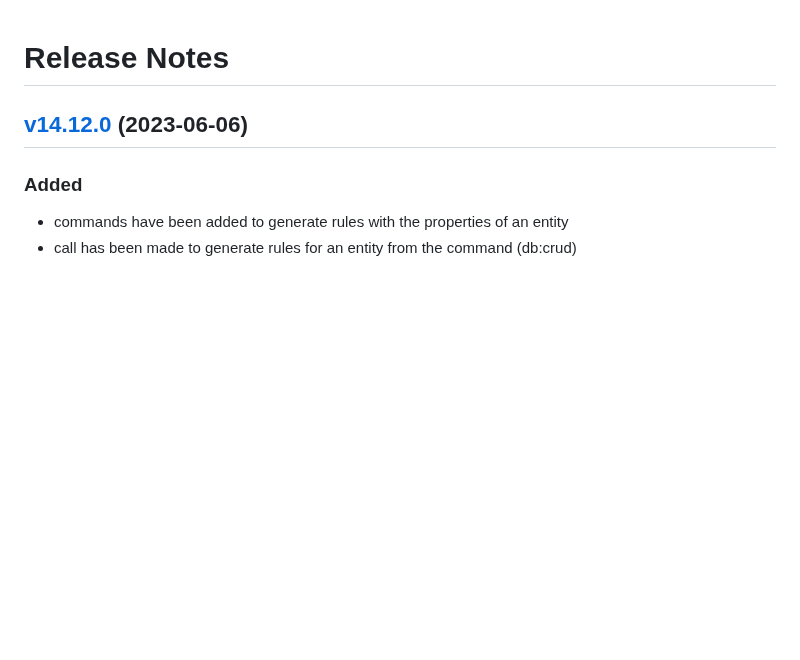
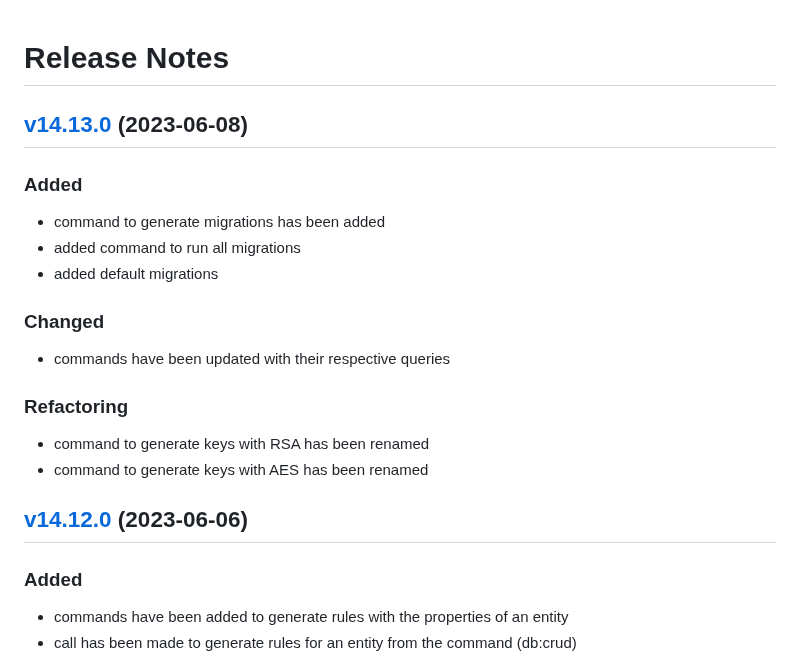
Before and after one commit to lion-packages/bundle, a Markdown page: CHANGELOG.md, the part around the change. GitHub-like rendering; blank space fills up the shorter version.

Commit message:
docs: updated changelog

```diff
--- a/CHANGELOG.md
+++ b/CHANGELOG.md
@@ -1,4 +1,18 @@
 # Release Notes
+
+## [v14.13.0](https://github.com/Sleon4/Lion-Framework/compare/v14.12.0...v14.12.0) (2023-06-08)
+
+### Added
+- command to generate migrations has been added
+- added command to run all migrations
+- added default migrations
+
+### Changed
+- commands have been updated with their respective queries
+
+### Refactoring
+- command to generate keys with RSA has been renamed
+- command to generate keys with AES has been renamed
 
 ## [v14.12.0](https://github.com/Sleon4/Lion-Framework/compare/v14.11.0...v14.12.0) (2023-06-06)
 
```
